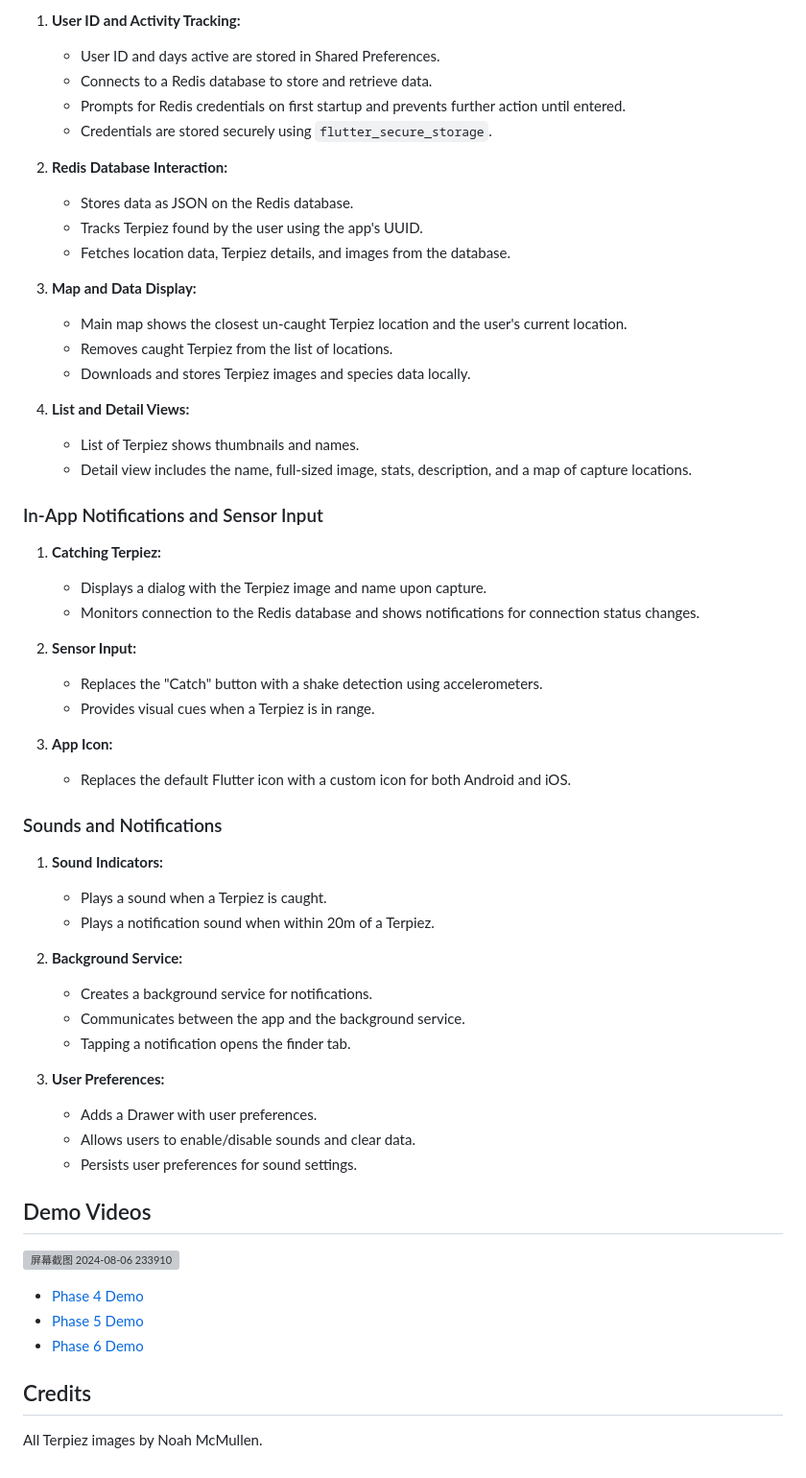
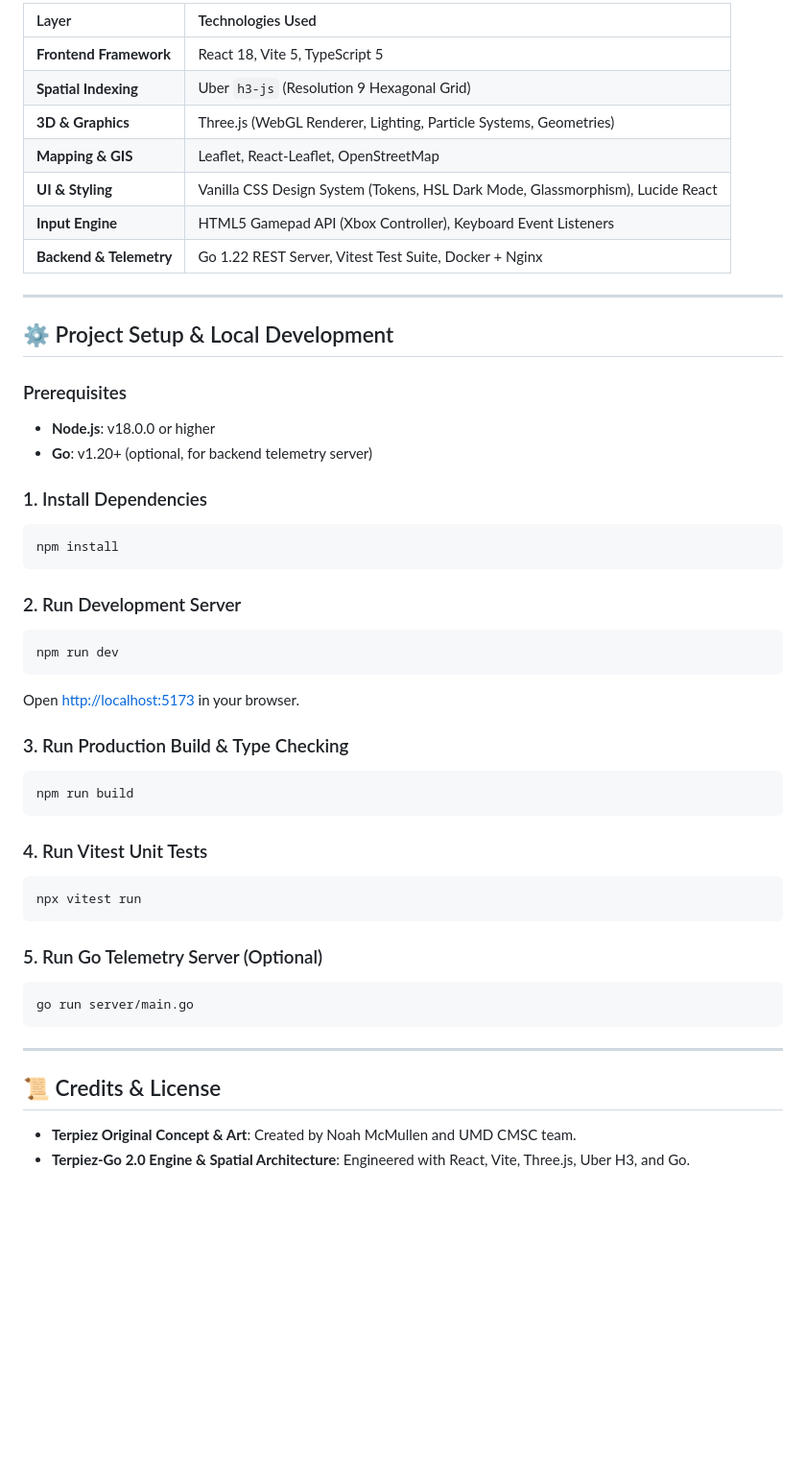
Before and after one commit to ypeng12/Terpiez-Go, a Markdown page: README.md, the part around one of its changes. Shown at 96% size. GitHub-like rendering; blank space fills up the shorter version; grey boxes are pictures that could not be loaded.

Commit message:
docs(readme): update README.md with comprehensive Terpiez-Go 2.0 system architecture and setup docs

````diff
--- a/README.md
+++ b/README.md
@@ -47,60 +52,51 @@ Terpiez is an augmented reality (AR) game where players search for and capture v
 
-1. **User ID and Activity Tracking:**
-   - User ID and days active are stored in Shared Preferences.
-   - Connects to a Redis database to store and retrieve data.
-   - Prompts for Redis credentials on first startup and prevents further action until entered.
-   - Credentials are stored securely using `flutter_secure_storage`.
+| Layer | Technologies Used |
+| :--- | :--- |
+| **Frontend Framework** | React 18, Vite 5, TypeScript 5 |
+| **Spatial Indexing** | Uber `h3-js` (Resolution 9 Hexagonal Grid) |
+| **3D & Graphics** | Three.js (WebGL Renderer, Lighting, Particle Systems, Geometries) |
+| **Mapping & GIS** | Leaflet, React-Leaflet, OpenStreetMap |
+| **UI & Styling** | Vanilla CSS Design System (Tokens, HSL Dark Mode, Glassmorphism), Lucide React |
+| **Input Engine** | HTML5 Gamepad API (Xbox Controller), Keyboard Event Listeners |
+| **Backend & Telemetry** | Go 1.22 REST Server, Vitest Test Suite, Docker + Nginx |
 
-2. **Redis Database Interaction:**
-   - Stores data as JSON on the Redis database.
-   - Tracks Terpiez found by the user using the app's UUID.
-   - Fetches location data, Terpiez details, and images from the database.
+---
 
-3. **Map and Data Display:**
-   - Main map shows the closest un-caught Terpiez location and the user's current location.
-   - Removes caught Terpiez from the list of locations.
-   - Downloads and stores Terpiez images and species data locally.
+## ⚙️ Project Setup & Local Development
 
-4. **List and Detail Views:**
-   - List of Terpiez shows thumbnails and names.
-   - Detail view includes the name, full-sized image, stats, description, and a map of capture locations.
+### Prerequisites
+- **Node.js**: v18.0.0 or higher
+- **Go**: v1.20+ (optional, for backend telemetry server)
 
-### In-App Notifications and Sensor Input
+### 1. Install Dependencies
+```bash
+npm install
+```
 
-1. **Catching Terpiez:**
-   - Displays a dialog with the Terpiez image and name upon capture.
-   - Monitors connection to the Redis database and shows notifications for connection status changes.
+### 2. Run Development Server
+```bash
+npm run dev
+```
+Open [http://localhost:5173](http://localhost:5173) in your browser.
 
-2. **Sensor Input:**
-   - Replaces the "Catch" button with a shake detection using accelerometers.
-   - Provides visual cues when a Terpiez is in range.
+### 3. Run Production Build & Type Checking
+```bash
+npm run build
+```
 
-3. **App Icon:**
-   - Replaces the default Flutter icon with a custom icon for both Android and iOS.
+### 4. Run Vitest Unit Tests
+```bash
+npx vitest run
+```
 
-### Sounds and Notifications
+### 5. Run Go Telemetry Server (Optional)
+```bash
+go run server/main.go
+```
 
-1. **Sound Indicators:**
-   - Plays a sound when a Terpiez is caught.
-   - Plays a notification sound when within 20m of a Terpiez.
+---
 
-2. **Background Service:**
-   - Creates a background service for notifications.
-   - Communicates between the app and the background service.
-   - Tapping a notification opens the finder tab.
+## 📜 Credits & License
 
-3. **User Preferences:**
-   - Adds a Drawer with user preferences.
-   - Allows users to enable/disable sounds and clear data.
-   - Persists user preferences for sound settings.
-
-## Demo Videos
-![屏幕截图 2024-08-06 233910](https://github.com/user-attachments/assets/4526a629-4ea0-4efc-9b25-926364a5b295)
-
-- [Phase 4 Demo](https://youtu.be/QdIt43obGeo)
-- [Phase 5 Demo](https://youtu.be/O5EkdZ10uiY)
-- [Phase 6 Demo](https://www.youtube.com/watch?v=YLFv0_TplO4)
-
-## Credits
-
-All Terpiez images by Noah McMullen.
+- **Terpiez Original Concept & Art**: Created by Noah McMullen and UMD CMSC team.
+- **Terpiez-Go 2.0 Engine & Spatial Architecture**: Engineered with React, Vite, Three.js, Uber H3, and Go.
````
Also changed, not shown: other parts of README.md (+29 -24 lines).
